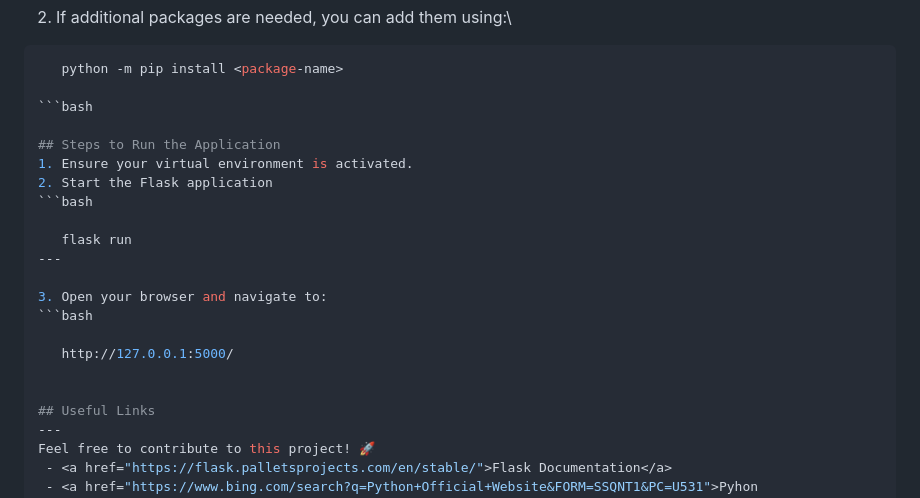
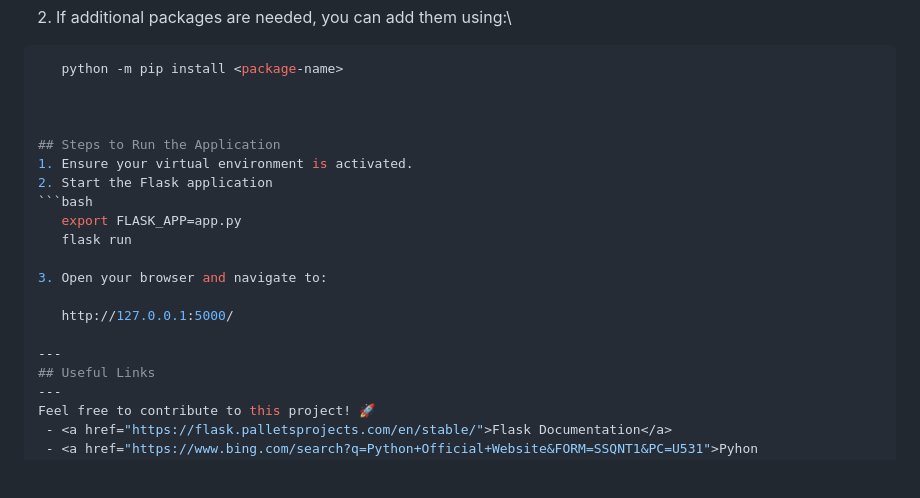
Before and after one commit to yoostuff/busbuddy, a Markdown page: README.md, the part around the change. GitHub-like rendering; blank space fills up the shorter version.

````diff
--- a/README.md
+++ b/README.md
@@ -71,22 +71,20 @@ Copy code
 ```bash
    python -m pip install <package-name>
 
-```bash
+
 
 ## Steps to Run the Application
 1. Ensure your virtual environment is activated.
 2. Start the Flask application
 ```bash
-
+   export FLASK_APP=app.py
    flask run
----
 
 3. Open your browser and navigate to:
-```bash
 
    http://127.0.0.1:5000/
 
-
+---
 ## Useful Links
 ---
 Feel free to contribute to this project! 🚀
````
